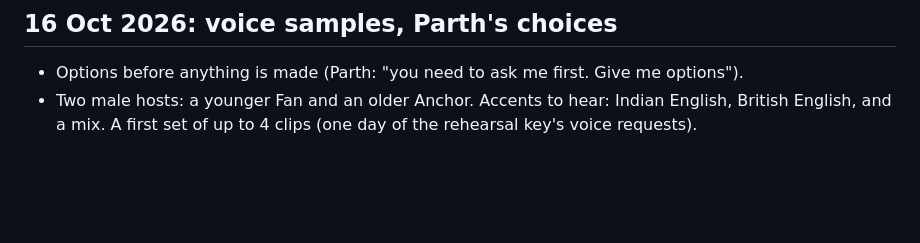
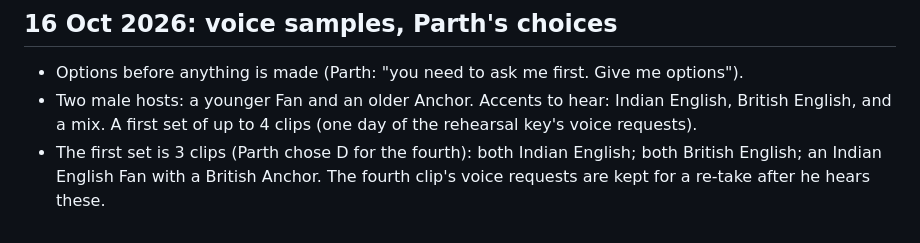
Before and after one commit to thefirstparth/podcast, a Markdown page: docs/DECISIONS.md, the part around the change. Rendered like a GitHub page; blank space fills up the shorter version.

Commit message:
Voice samples: three clips, the fourth kept for a re-take
Co-Authored-By: Claude Opus 5.5 <noreply@anthropic.com>
Claude-Session: https://claude.ai/code/session_01825W7jWAj15b8M2Zt5PYkN

```diff
--- a/docs/DECISIONS.md
+++ b/docs/DECISIONS.md
@@ -49,3 +49,4 @@
 ## 16 Oct 2026: voice samples, Parth's choices
 - Options before anything is made (Parth: "you need to ask me first. Give me options").
 - Two male hosts: a younger Fan and an older Anchor. Accents to hear: Indian English, British English, and a mix. A first set of up to 4 clips (one day of the rehearsal key's voice requests).
+- The first set is 3 clips (Parth chose D for the fourth): both Indian English; both British English; an Indian English Fan with a British Anchor. The fourth clip's voice requests are kept for a re-take after he hears these.
```
Also changed, not shown: docs/PLAN.md (+1 -1 lines).
